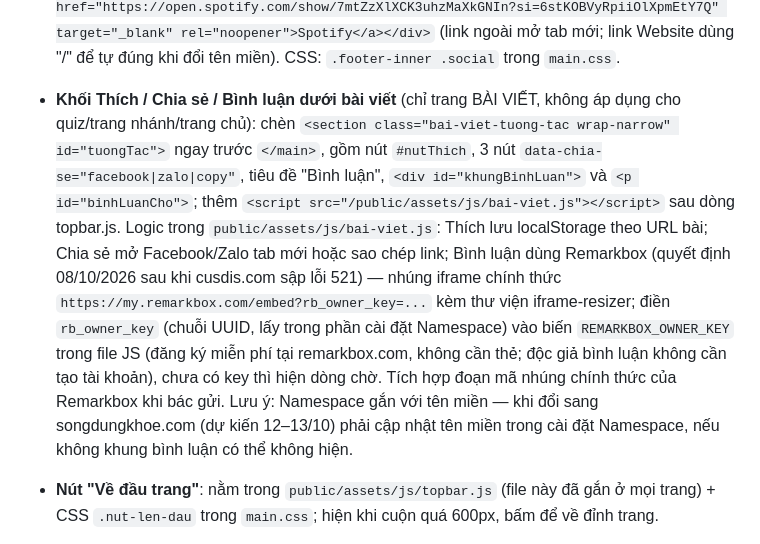
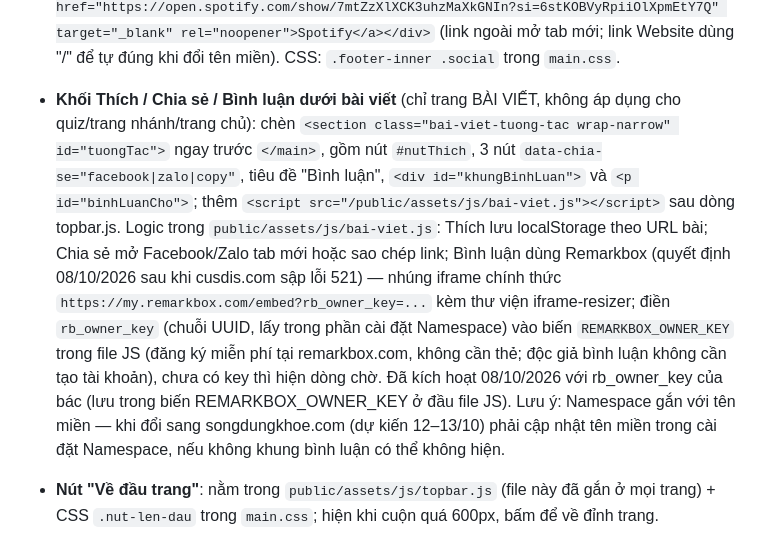
Before and after one commit to khoemoingay24-7/songdungkhoe, a Markdown page: CLAUDE.md, the part around the change. GitHub-like rendering.

```diff
--- a/CLAUDE.md
+++ b/CLAUDE.md
@@ -62,7 +62,7 @@
 - **Chân trang — cột "Kết nối" (hệ sinh thái)**: mọi trang phải có cột thứ ba trong `.cols` của footer, sau cột nav (Dưỡng Thân/Dưỡng Tâm/Giới thiệu/Liên hệ):
   `<div class="social"><strong>Kết nối</strong><br><a href="/">Website</a> &middot; <a href="https://www.youtube.com/@songdungkhoe" target="_blank" rel="noopener">YouTube</a> &middot; <a href="https://www.tiktok.com/@songdungkhoe" target="_blank" rel="noopener">TikTok</a> &middot; <a href="https://www.facebook.com/people/Song-Dung-Khoe/61582079152734" target="_blank" rel="noopener">Facebook</a> &middot; <a href="https://open.spotify.com/show/7mtZzXlXCK3uhzMaXkGNIn?si=6stKOBVyRpiiOlXpmEtY7Q" target="_blank" rel="noopener">Spotify</a></div>`
   (link ngoài mở tab mới; link Website dùng "/" để tự đúng khi đổi tên miền). CSS: `.footer-inner .social` trong `main.css`.
-- **Khối Thích / Chia sẻ / Bình luận dưới bài viết** (chỉ trang BÀI VIẾT, không áp dụng cho quiz/trang nhánh/trang chủ): chèn `<section class="bai-viet-tuong-tac wrap-narrow" id="tuongTac">` ngay trước `</main>`, gồm nút `#nutThich`, 3 nút `data-chia-se="facebook|zalo|copy"`, tiêu đề "Bình luận", `<div id="khungBinhLuan">` và `<p id="binhLuanCho">`; thêm `<script src="/public/assets/js/bai-viet.js"></script>` sau dòng topbar.js. Logic trong `public/assets/js/bai-viet.js`: Thích lưu localStorage theo URL bài; Chia sẻ mở Facebook/Zalo tab mới hoặc sao chép link; Bình luận dùng Remarkbox (quyết định 08/10/2026 sau khi cusdis.com sập lỗi 521) — nhúng iframe chính thức `https://my.remarkbox.com/embed?rb_owner_key=...` kèm thư viện iframe-resizer; điền `rb_owner_key` (chuỗi UUID, lấy trong phần cài đặt Namespace) vào biến `REMARKBOX_OWNER_KEY` trong file JS (đăng ký miễn phí tại remarkbox.com, không cần thẻ; độc giả bình luận không cần tạo tài khoản), chưa có key thì hiện dòng chờ. Tích hợp đoạn mã nhúng chính thức của Remarkbox khi bác gửi. Lưu ý: Namespace gắn với tên miền — khi đổi sang songdungkhoe.com (dự kiến 12–13/10) phải cập nhật tên miền trong cài đặt Namespace, nếu không khung bình luận có thể không hiện.
+- **Khối Thích / Chia sẻ / Bình luận dưới bài viết** (chỉ trang BÀI VIẾT, không áp dụng cho quiz/trang nhánh/trang chủ): chèn `<section class="bai-viet-tuong-tac wrap-narrow" id="tuongTac">` ngay trước `</main>`, gồm nút `#nutThich`, 3 nút `data-chia-se="facebook|zalo|copy"`, tiêu đề "Bình luận", `<div id="khungBinhLuan">` và `<p id="binhLuanCho">`; thêm `<script src="/public/assets/js/bai-viet.js"></script>` sau dòng topbar.js. Logic trong `public/assets/js/bai-viet.js`: Thích lưu localStorage theo URL bài; Chia sẻ mở Facebook/Zalo tab mới hoặc sao chép link; Bình luận dùng Remarkbox (quyết định 08/10/2026 sau khi cusdis.com sập lỗi 521) — nhúng iframe chính thức `https://my.remarkbox.com/embed?rb_owner_key=...` kèm thư viện iframe-resizer; điền `rb_owner_key` (chuỗi UUID, lấy trong phần cài đặt Namespace) vào biến `REMARKBOX_OWNER_KEY` trong file JS (đăng ký miễn phí tại remarkbox.com, không cần thẻ; độc giả bình luận không cần tạo tài khoản), chưa có key thì hiện dòng chờ. Đã kích hoạt 08/10/2026 với rb_owner_key của bác (lưu trong biến REMARKBOX_OWNER_KEY ở đầu file JS). Lưu ý: Namespace gắn với tên miền — khi đổi sang songdungkhoe.com (dự kiến 12–13/10) phải cập nhật tên miền trong cài đặt Namespace, nếu không khung bình luận có thể không hiện.
 
 - **Nút "Về đầu trang"**: nằm trong `public/assets/js/topbar.js` (file này đã gắn ở mọi trang) + CSS `.nut-len-dau` trong `main.css`; hiện khi cuộn quá 600px, bấm để về đỉnh trang.
 - **Trước mỗi lần push**, chạy checklist kiểm tra thủ công Mục 2 tại `~/workspace/goals/new-s-ng-ng-kh-e-website-on-cloudflare/hidden_files/checklist-kiem-tra-thu-cong.md`: mỗi trang chỉ **1 thẻ `<title>` và 1 meta description** (xóa title/meta thừa do copy template), title/meta/alt text/link nội bộ khớp nội dung thật; ghi một dòng "đã kiểm tra thủ công" trong tin báo push (quyết định của bác ngày 07/10/2026, theo hướng dẫn Google Search Central 01/10/2026).
```
